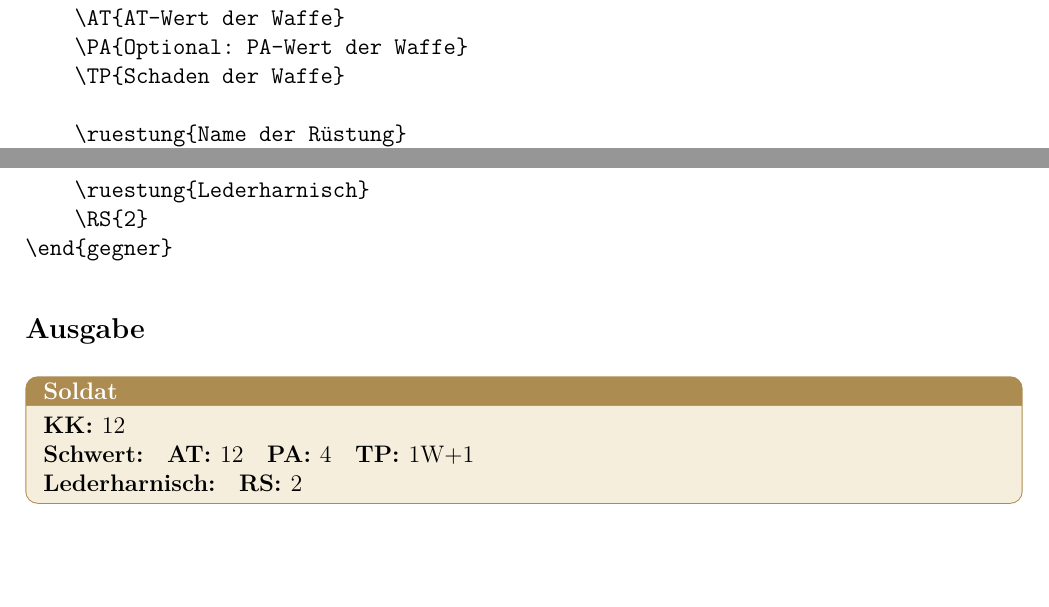
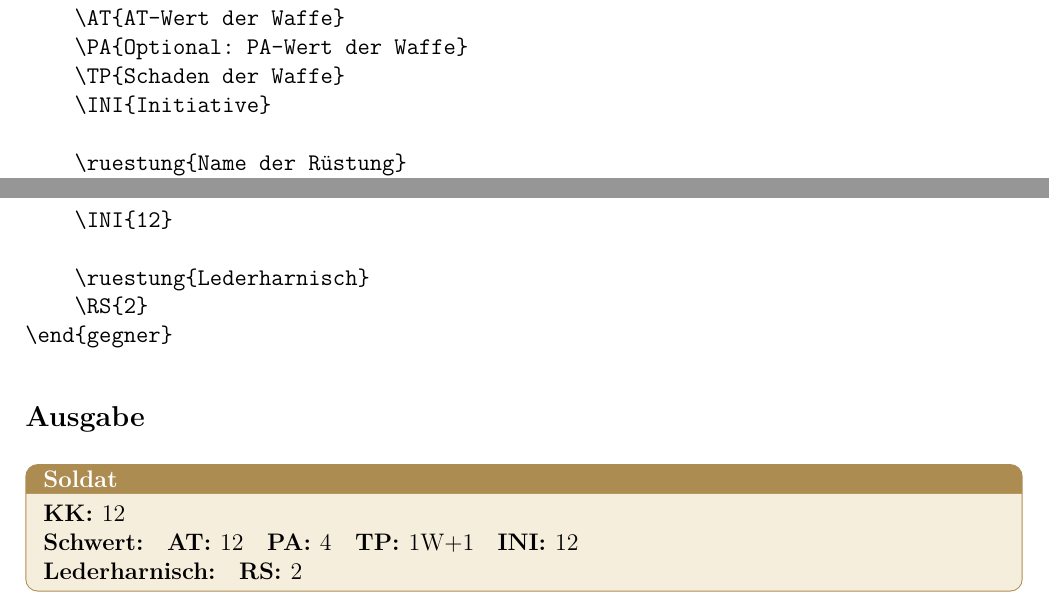
Before and after one commit to MarkusPalcer/PnP-Prep, a LaTeX document (doc/pnpprep/dsa/Readme.tex, which reads doc/pnpprep/dsa/gegner.tex, tex/latex/pnpprep/pnp-dsa.sty): two parts of pages 3 and 4 of 4, joined at a grey line, cut so that both start at the same text, the shorter picture padded with empty space. Compiled offline with pdfLaTeX.

Commit message:
gegnerbox

```diff
--- a/doc/pnpprep/dsa/gegner.tex
+++ b/doc/pnpprep/dsa/gegner.tex
@@ -16,6 +16,7 @@ Um einen Gegnerkasten zu bauen kann die Umgebung \texttt{gegner} verwendet werde
     \AT{AT-Wert der Waffe}
     \PA{Optional: PA-Wert der Waffe}
     \TP{Schaden der Waffe}
+    \INI{Initiative}
 
     \ruestung{Name der Rüstung}
     \RS{Optional: RS der Rüstung}
@@ -35,6 +36,7 @@ Um einen Gegnerkasten zu bauen kann die Umgebung \texttt{gegner} verwendet werde
     \AT{12}
     \PA{4}
     \TP{1W+1}
+    \INI{12}
 
     \ruestung{Lederharnisch}
     \RS{2}
@@ -51,6 +53,7 @@ Um einen Gegnerkasten zu bauen kann die Umgebung \texttt{gegner} verwendet werde
     \AT{12}
     \PA{4}
     \TP{1W+1}
+    \INI{12}
 
     \ruestung{Lederharnisch}
     \RS{2}
--- a/tex/latex/pnpprep/pnp-dsa.sty
+++ b/tex/latex/pnpprep/pnp-dsa.sty
@@ -17,6 +17,7 @@
     \field{AT}
     \field[optional]{PA}
     \field{TP}
+    \field{INI}
 
     \field[optional]{ruestung}
     \field[optional]{RS}
@@ -37,6 +38,7 @@
             \textbf{AT: }\ATvalue\quad
             \ifpresent{PA}{\textbf{PA: }\PAvalue}\quad
             \textbf{TP: }\TPvalue\quad
+            \textbf{INI: }\INIvalue\quad
             \par
 
             \ifpresent{ruestung}{
```
